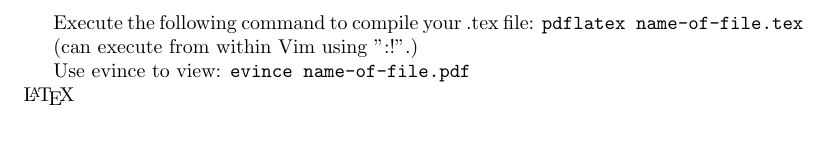
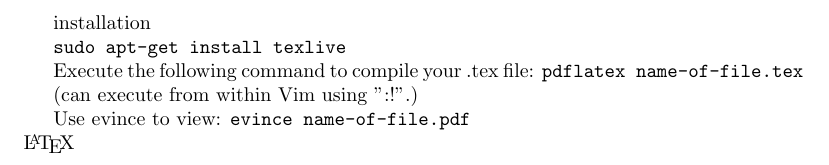
Before and after one commit to ignatiusm/how-to-latex, a LaTeX document (how-to-latex.tex): part of the page, cut at the place of the change, the shorter picture padded with empty space. Compiled offline with pdfLaTeX.

Commit message:
add texlive install instructions

```diff
--- a/how-to-latex.tex
+++ b/how-to-latex.tex
@@ -1,6 +1,10 @@
 \documentclass{article}
 \usepackage{hyperref}
 \begin{document}
+installation
+
+\texttt{sudo apt-get install texlive}
+
 Execute the following command to compile your .tex file:
 \texttt{pdflatex name-of-file.tex}
 
```
